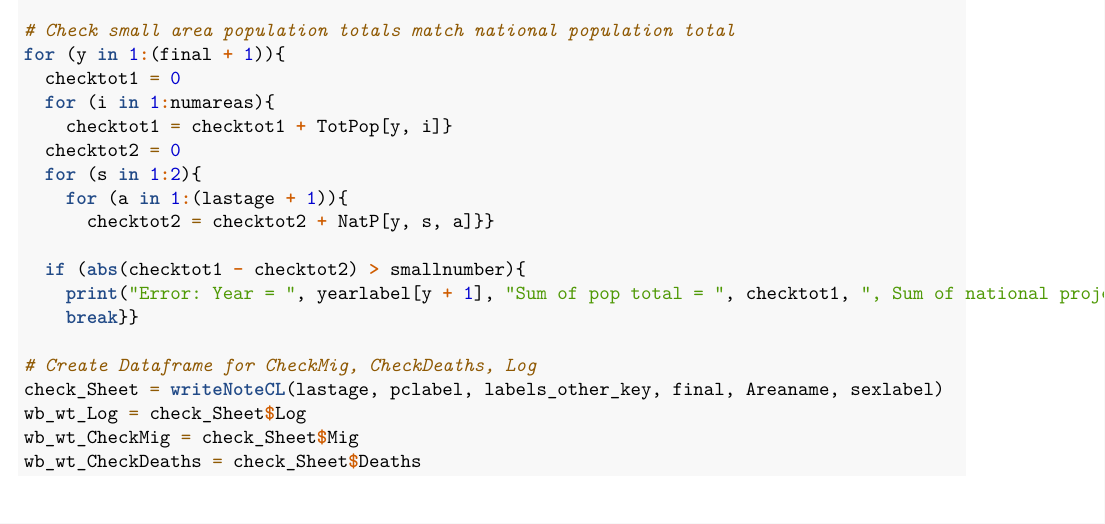
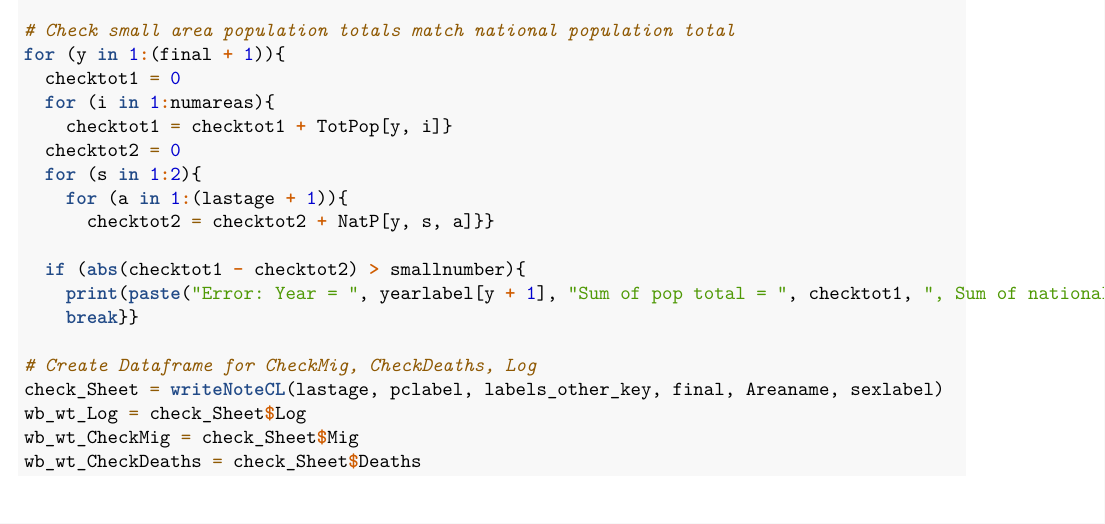
Before and after one commit to RelaxZhang/Data-Science-Project, an R Markdown document (VBA_9616/vbaR.Rmd): part of page 7 of 14, cut so that both start at the same text. Rendered offline with R 4.5, knitr and Pandoc, then LaTeX, with nearby package versions; some code elsewhere in the file could not run offline.

```diff
--- a/VBA_9616/vbaR.Rmd
+++ b/VBA_9616/vbaR.Rmd
@@ -377,7 +377,7 @@
       checktot2 = checktot2 + NatP[y, s, a]}}
 
   if (abs(checktot1 - checktot2) > smallnumber){
-    print("Error: Year = ", yearlabel[y + 1], "Sum of pop total = ", checktot1, ", Sum of national projections = ", checktot2)
+    print(paste("Error: Year = ", yearlabel[y + 1], "Sum of pop total = ", checktot1, ", Sum of national projections = ", checktot2))
     break}}
 
 # Create Dataframe for CheckMig, CheckDeaths, Log
```
Also changed, not shown: 2 other files.
